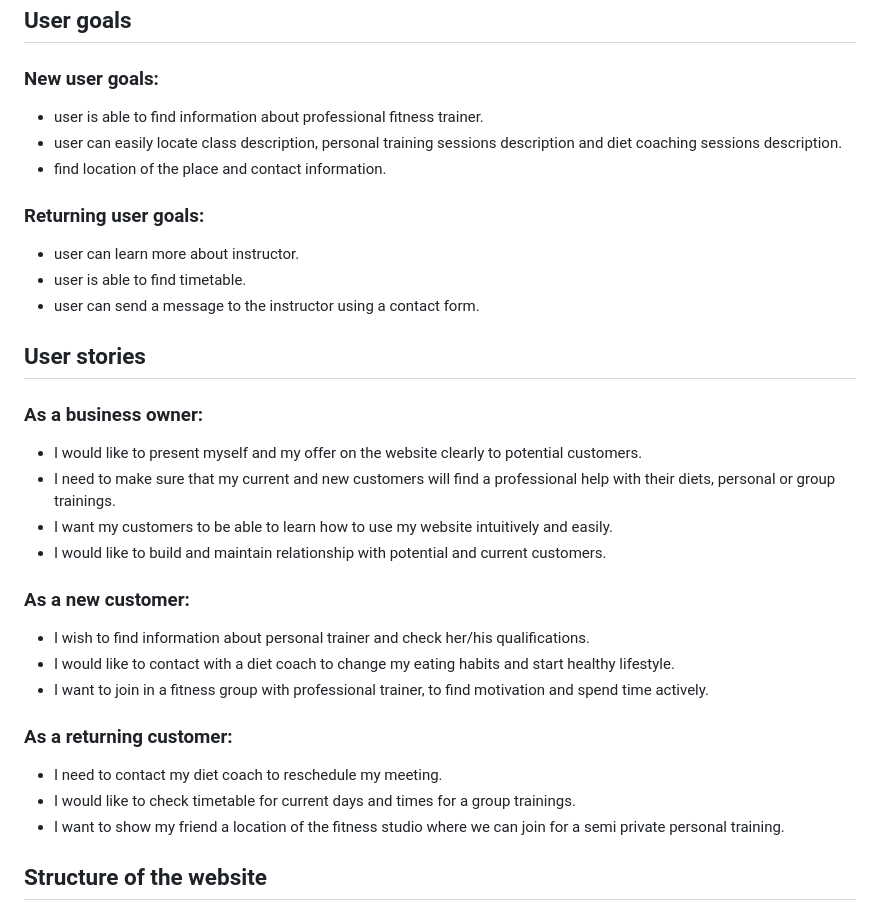
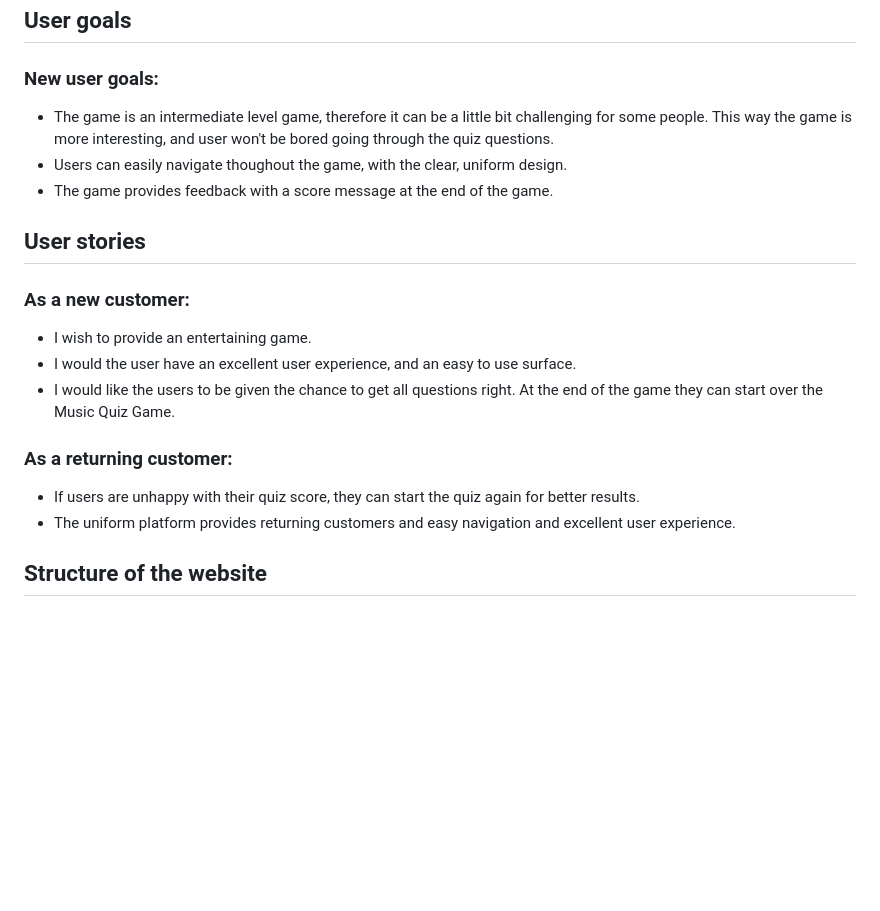
Before and after one commit to szelezsan/MusicQuizGame, a Markdown page: README.md, the part around the change. GitHub-like rendering; blank space fills up the shorter version.

Commit message:
Adding content and photos o README file

```diff
--- a/README.md
+++ b/README.md
@@ -52,33 +52,22 @@ At the end of the game, the player's score will be visible.
 ## User goals
 
 ### New user goals:
-- user is able to find information about professional fitness trainer.
-- user can easily locate class description, personal training sessions description and diet coaching sessions description.
-- find location of the place and contact information.
+- The game is an intermediate level game, therefore it can be a little bit challenging for some people. This way the game is more interesting, and user won't be bored going through the quiz questions.
+- Users can easily navigate thoughout the game, with the clear, uniform design.
+- The game provides feedback with a score message at the end of the game.
 
-### Returning user goals:
-- user can learn more about instructor.
-- user is able to find timetable.
-- user can send a message to the instructor using a contact form.
 
 ## User stories
 
-### As a business owner:
-* I would like to present myself and my offer on the website clearly to potential customers.
-* I need to make sure that my current and new customers will find a professional help with their diets, personal or group trainings.
-* I want my customers to be able to learn how to use my website intuitively and easily.
-* I would like to build and maintain relationship with potential and current customers.
-
 ### As a new customer:
-* I wish to find information about personal trainer and check her/his qualifications.
-* I would like to contact with a diet coach to change my eating habits and start healthy lifestyle.
-* I want to join in a fitness group with professional trainer, to find motivation and spend time actively.
+* I wish to provide an entertaining game.
+* I would the user have an excellent user experience, and an easy to use surface.
+* I would like the users to be given the chance to get all questions right. At the end of the game they can start over the Music Quiz Game.
 
 ### As a returning customer:
 
-* I need to contact my diet coach to reschedule my meeting.
-* I would like to check timetable for current days and times for a group trainings.
-* I want to show my friend a location of the fitness studio where we can join for a semi private personal training.
+* If users are unhappy with their quiz score, they can start the quiz again for better results.
+* The uniform platform provides returning customers and easy navigation and excellent user experience.
 
 ## Structure of the website
 
```
